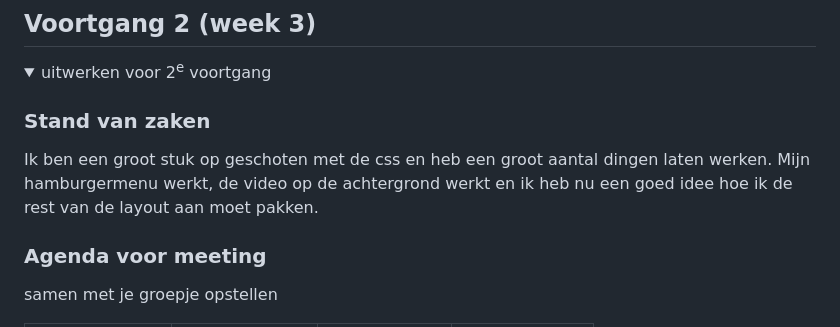
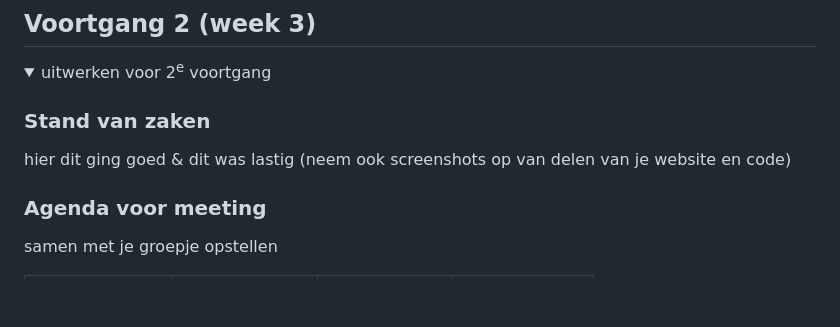
Before and after one commit to sloos318/FED_HVA_school_werk, a Markdown page: README.md, the part around the change. Rendered like a GitHub page; folded sections open; blank space fills up the shorter version.

```diff
--- a/README.md
+++ b/README.md
@@ -120,7 +120,7 @@ Nb. Door *open* toe te voegen aan een *details* element kun je deze standaard op
   <summary>uitwerken voor 2<sup>e</sup> voortgang</summary>
 
   ### Stand van zaken
-  Ik ben een groot stuk op geschoten met de css en heb een groot aantal dingen laten werken. Mijn hamburgermenu werkt, de video op de achtergrond werkt en ik heb nu een goed idee hoe ik de rest van de layout aan moet pakken.
+  hier dit ging goed & dit was lastig (neem ook screenshots op van delen van je website en code)
 
 
   ### Agenda voor meeting
```
